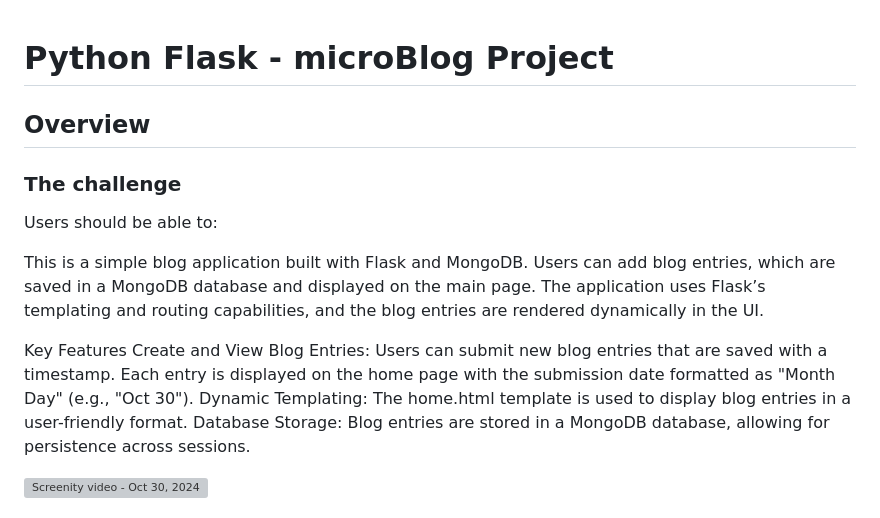
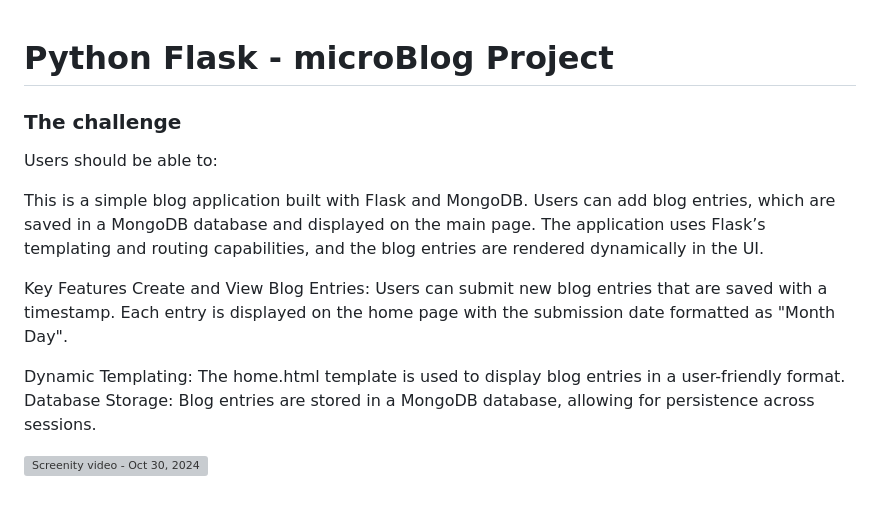
Before and after one commit to MarlonMontenegro/Microblog_flask, a Markdown page: README.md, the part around one of its changes. Drawn GitHub-style; grey boxes are pictures that could not be loaded.

```diff
--- a/README.md
+++ b/README.md
@@ -1,6 +1,4 @@
 # Python Flask - microBlog Project
-
-## Overview
 
 ### The challenge
 
@@ -9,7 +7,8 @@ Users should be able to:
 This is a simple blog application built with Flask and MongoDB. Users can add blog entries, which are saved in a MongoDB database and displayed on the main page. The application uses Flask’s templating and routing capabilities, and the blog entries are rendered dynamically in the UI.
 
 Key Features
-Create and View Blog Entries: Users can submit new blog entries that are saved with a timestamp. Each entry is displayed on the home page with the submission date formatted as "Month Day" (e.g., "Oct 30").
+Create and View Blog Entries: Users can submit new blog entries that are saved with a timestamp. Each entry is displayed on the home page with the submission date formatted as "Month Day".
+
 Dynamic Templating: The home.html template is used to display blog entries in a user-friendly format.
 Database Storage: Blog entries are stored in a MongoDB database, allowing for persistence across sessions.
 
```
Also changed, not shown: other parts of README.md (+1 -1 lines).
